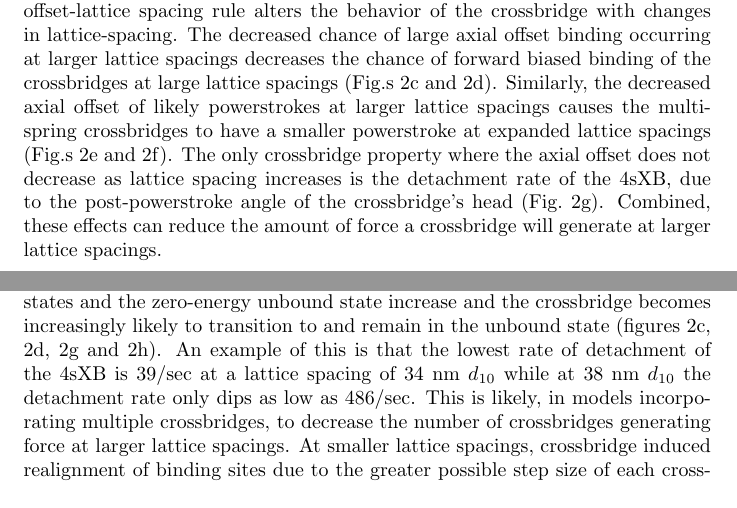
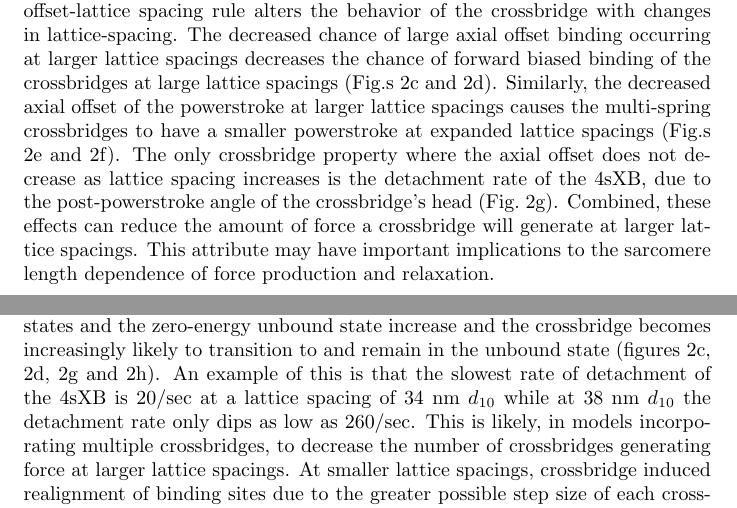
Before and after one commit to cdw/crossbridge, a LaTeX paper (paper/SingleXB.tex): two parts of pages 9 and 10 of 19, joined at a grey line, cut so that both start at the same text. Compiled offline with pdfLaTeX.

Commit message:
More MR edits.

```diff
--- a/paper/SingleXB.tex
+++ b/paper/SingleXB.tex
@@ -311,9 +311,10 @@ The axial offset of a crossbridge property is the distance from the thick filame
 An example of this change in axial offset is visible in Figures \ref{fig_kinetics_contours}a and \ref{fig_kinetics_contours}b where the lowest energy point that the 4sXB or the 2sXB may reach at a lattice spacing of 32 nm $d_{10}$ is more than 3 nm further from the crossbridge's thick filament attachment point than the lowest energy point reachable at a lattice spacing of 38 nm $d_{10}$.
 This offset-lattice spacing rule alters the behavior of the crossbridge with changes in lattice-spacing.
 The decreased chance of large axial offset binding occurring at larger lattice spacings decreases the chance of forward biased binding of the crossbridges at large lattice spacings (Fig.s \ref{fig_kinetics_contours}c and \ref{fig_kinetics_contours}d).
-Similarly, the decreased axial offset of likely powerstrokes at larger lattice spacings causes the multi-spring crossbridges to have a smaller powerstroke at expanded lattice spacings (Fig.s \ref{fig_kinetics_contours}e and \ref{fig_kinetics_contours}f).
+Similarly, the decreased axial offset of the powerstroke at larger lattice spacings causes the multi-spring crossbridges to have a smaller powerstroke at expanded lattice spacings (Fig.s \ref{fig_kinetics_contours}e and \ref{fig_kinetics_contours}f).
 The only crossbridge property where the axial offset does not decrease as lattice spacing increases is the detachment rate of the 4sXB, due to the post-powerstroke angle of the crossbridge's head (Fig.\ \ref{fig_kinetics_contours}g).
 Combined, these effects can reduce the amount of force a crossbridge will generate at larger lattice spacings.
+This attribute may have important implications to the sarcomere length dependence of force production and relaxation.
 % paragraph key_points_of_transition_rates_and_energies_vary_with_lattice_spacing (end)
 
 
@@ -322,7 +323,7 @@ As lattice spacing moves away from its 34 nm $d_{10}$ rest value, a crossbridge
 As defined above, the rest lattice spacing is defined as the radial offset at which multi-spring crossbridges under no strain will come to rest.
 The rates of binding and detachment are dependent on the difference in free energy between the unbound state and the loosely bound state in the first case and between the tightly bound state and the unbound state in the second.
 Thus, as lattice spacing increases or decreases from that at which bound crossbridges are under the least strain, the energy differences between bound states and the zero-energy unbound state increase and the crossbridge becomes increasingly likely to transition to and remain in the unbound state (figures \ref{fig_kinetics_contours}c, \ref{fig_kinetics_contours}d, \ref{fig_kinetics_contours}g and \ref{fig_kinetics_contours}h).
-An example of this is that the lowest rate of detachment of the 4sXB is 39/sec at a lattice spacing of 34 nm $d_{10}$ while at 38 nm $d_{10}$ the detachment rate only dips as low as 486/sec.
+An example of this is that the slowest rate of detachment of the 4sXB is 20/sec at a lattice spacing of 34 nm $d_{10}$ while at 38 nm $d_{10}$ the detachment rate only dips as low as 260/sec.
 This is likely, in models incorporating multiple crossbridges, to decrease the number of crossbridges generating force at larger lattice spacings.
 At smaller lattice spacings, crossbridge induced realignment of binding sites due to the greater possible step size of each crossbridge shown above may cancel this effect.
 As the powerstroke rates depend on the difference between two parabolic energy profiles fed into $\tanh$, their maximum and minimum probabilities do not change with lattice spacing (figures \ref{fig_kinetics_contours}e and \ref{fig_kinetics_contours}f).
```
